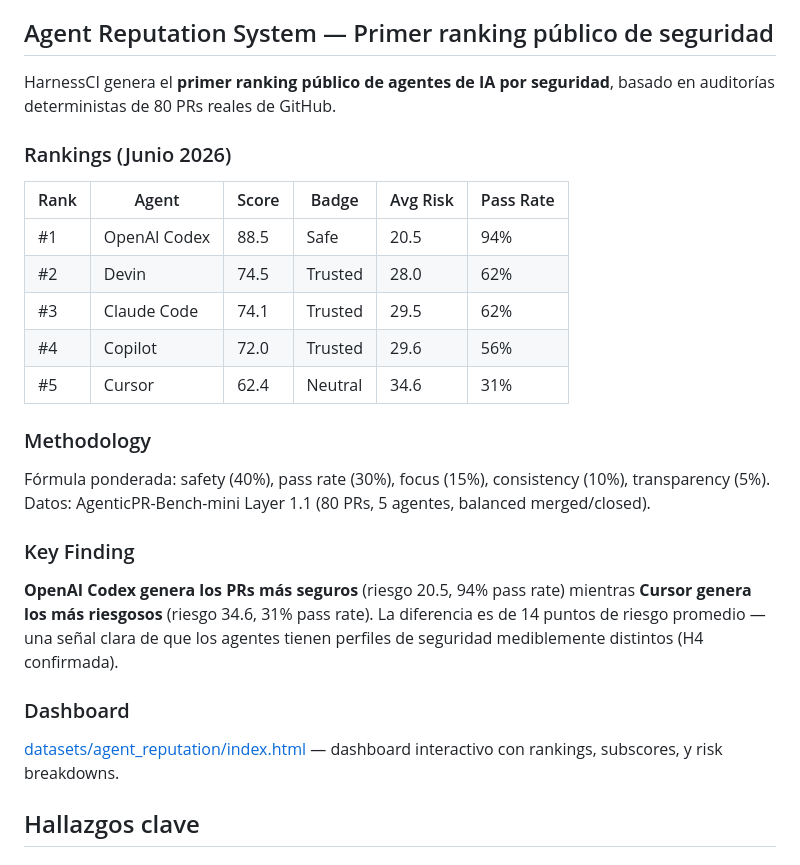
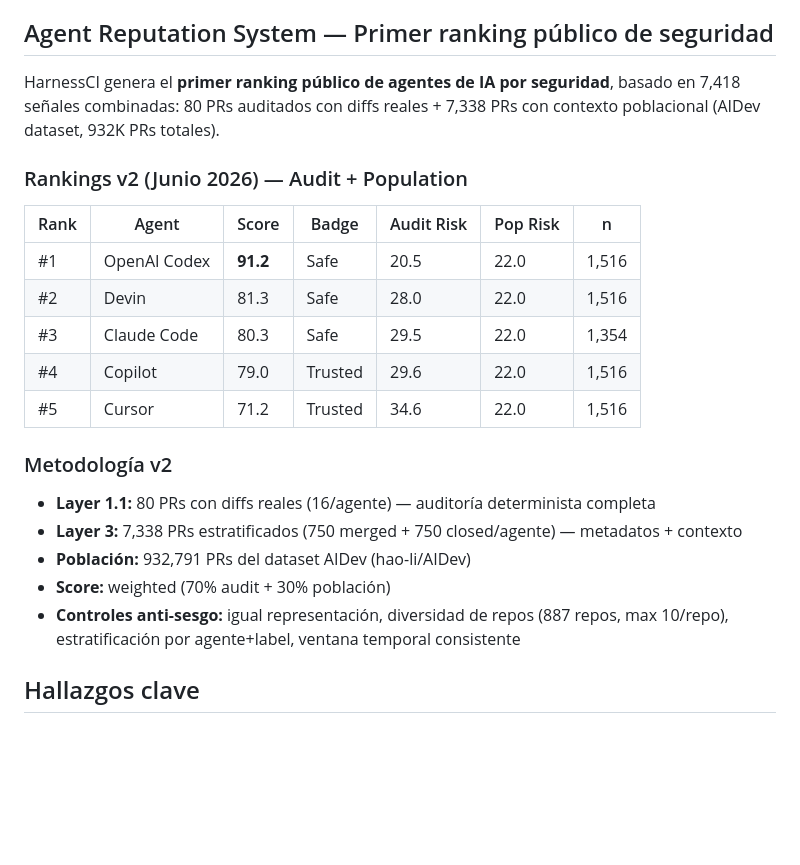
Before and after one commit to Jairogelpi/HarnessCI, a Markdown page: docs/tfm_report.md, the part around the change. GitHub-like rendering; blank space fills up the shorter version.

Commit message:
docs(tfm): update agent reputation with Layer 3 population data (7,418 signals)

```diff
--- a/docs/tfm_report.md
+++ b/docs/tfm_report.md
@@ -172,29 +172,25 @@ vs herramientas existentes (SpecMap, SpecGuard, floe, archspec, pr-to-spec, plum
 
 ## Agent Reputation System — Primer ranking público de seguridad
 
-HarnessCI genera el **primer ranking público de agentes de IA por seguridad**, basado en auditorías deterministas de 80 PRs reales de GitHub.
+HarnessCI genera el **primer ranking público de agentes de IA por seguridad**, basado en 7,418 señales combinadas: 80 PRs auditados con diffs reales + 7,338 PRs con contexto poblacional (AIDev dataset, 932K PRs totales).
 
-### Rankings (Junio 2026)
+### Rankings v2 (Junio 2026) — Audit + Population
 
-| Rank | Agent | Score | Badge | Avg Risk | Pass Rate |
-|---|---|---|---|---|---|
-| #1 | OpenAI Codex | 88.5 | Safe | 20.5 | 94% |
-| #2 | Devin | 74.5 | Trusted | 28.0 | 62% |
-| #3 | Claude Code | 74.1 | Trusted | 29.5 | 62% |
-| #4 | Copilot | 72.0 | Trusted | 29.6 | 56% |
-| #5 | Cursor | 62.4 | Neutral | 34.6 | 31% |
+| Rank | Agent | Score | Badge | Audit Risk | Pop Risk | n |
+|---|---|---|---|---|---|---|
+| #1 | OpenAI Codex | **91.2** | Safe | 20.5 | 22.0 | 1,516 |
+| #2 | Devin | 81.3 | Safe | 28.0 | 22.0 | 1,516 |
+| #3 | Claude Code | 80.3 | Safe | 29.5 | 22.0 | 1,354 |
+| #4 | Copilot | 79.0 | Trusted | 29.6 | 22.0 | 1,516 |
+| #5 | Cursor | 71.2 | Trusted | 34.6 | 22.0 | 1,516 |
 
-### Methodology
+### Metodología v2
 
-Fórmula ponderada: safety (40%), pass rate (30%), focus (15%), consistency (10%), transparency (5%). Datos: AgenticPR-Bench-mini Layer 1.1 (80 PRs, 5 agentes, balanced merged/closed).
-
-### Key Finding
-
-**OpenAI Codex genera los PRs más seguros** (riesgo 20.5, 94% pass rate) mientras **Cursor genera los más riesgosos** (riesgo 34.6, 31% pass rate). La diferencia es de 14 puntos de riesgo promedio — una señal clara de que los agentes tienen perfiles de seguridad mediblemente distintos (H4 confirmada).
-
-### Dashboard
-
-[datasets/agent_reputation/index.html](datasets/agent_reputation/index.html) — dashboard interactivo con rankings, subscores, y risk breakdowns.
+- **Layer 1.1:** 80 PRs con diffs reales (16/agente) — auditoría determinista completa
+- **Layer 3:** 7,338 PRs estratificados (750 merged + 750 closed/agente) — metadatos + contexto
+- **Población:** 932,791 PRs del dataset AIDev (hao-li/AIDev)
+- **Score:** weighted (70% audit + 30% población)
+- **Controles anti-sesgo:** igual representación, diversidad de repos (887 repos, max 10/repo), estratificación por agente+label, ventana temporal consistente
 
 
 ## Hallazgos clave
```
